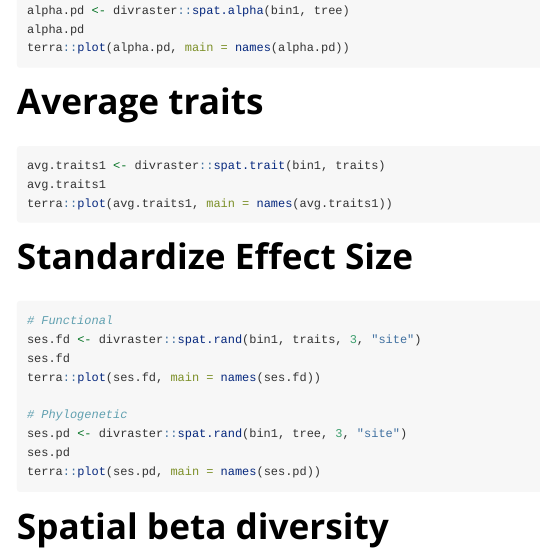
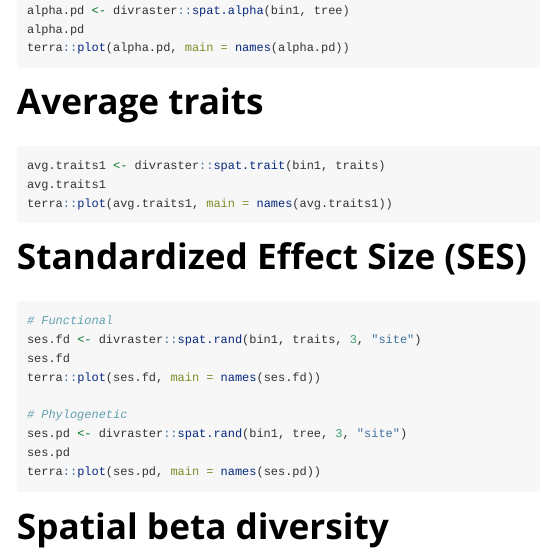
Before and after one commit to flaviomoc/divraster, an R Markdown document (vignettes/DMSD-vignette.Rmd): the page in a window 1100 px wide, from 1680 px down. Rendered offline with R 4.5, knitr and Pandoc, with nearby package versions; the code chunks are not run, so their results and figures are left out.

Commit message:
minor changes

````diff
--- a/vignettes/DMSD-vignette.Rmd
+++ b/vignettes/DMSD-vignette.Rmd
@@ -92,7 +92,7 @@ avg.traits1
 terra::plot(avg.traits1, main = names(avg.traits1))
 ```
 
-# Standardize Effect Size
+# Standardized Effect Size (SES)
 ```{r, fig.height = 4, fig.width = 5, fig.align = 'center',}
 # Functional
 ses.fd <- divraster::spat.rand(bin1, traits, 3, "site")
````
Also changed, not shown: R/rand.R (+1 -1 lines), README.md.
